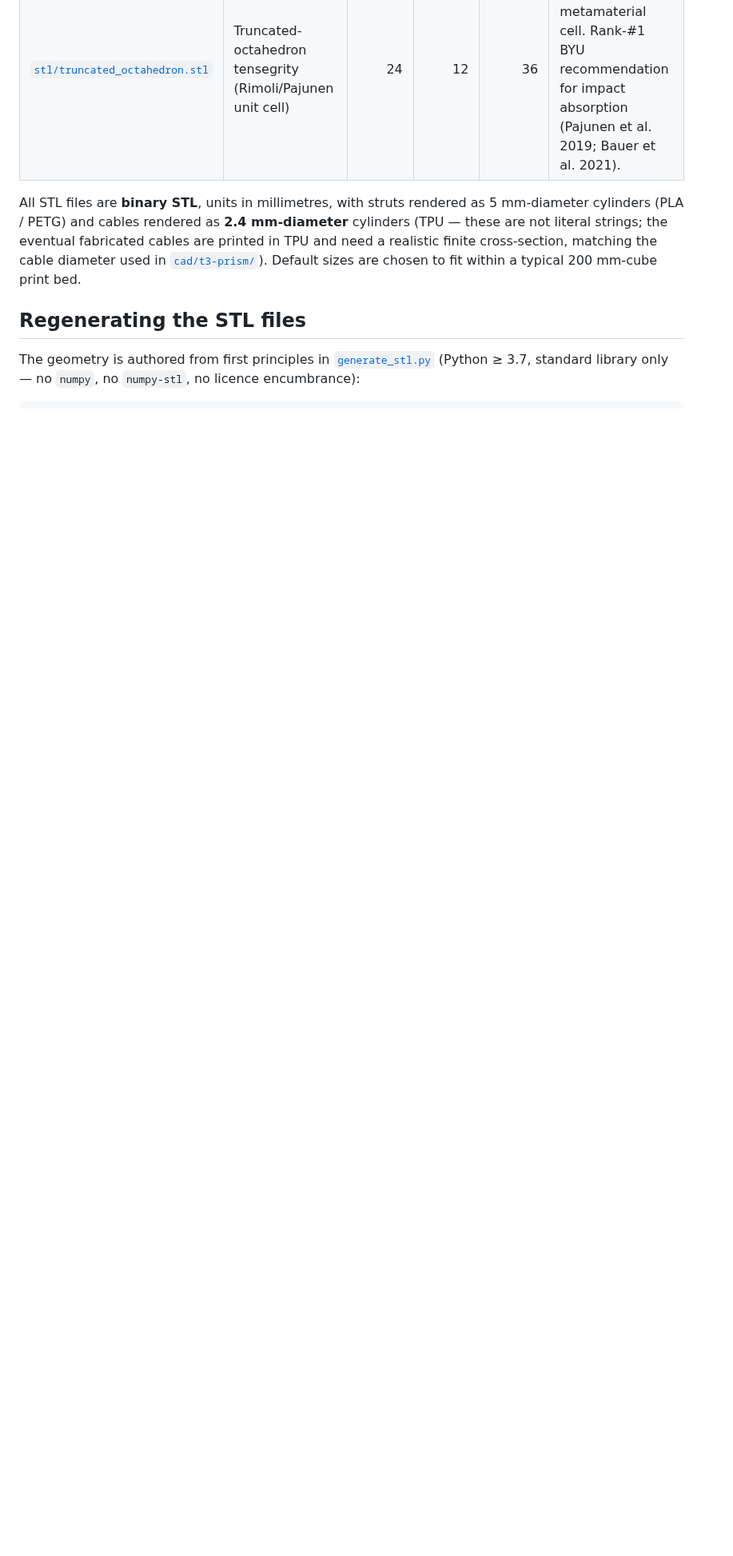
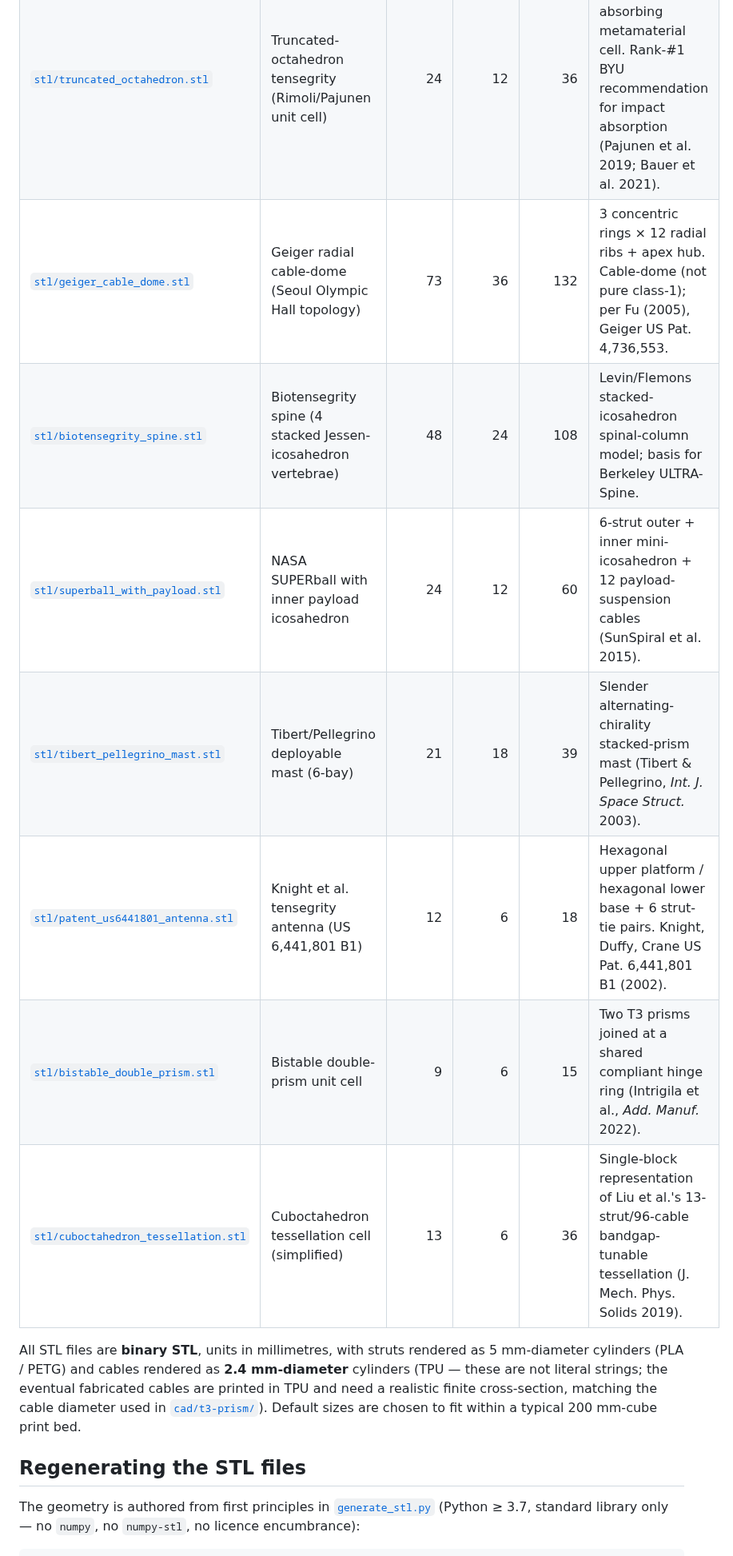
Before and after one commit to vertical-cloud-lab/tensegrity-optimization, a Markdown page: models/README.md, the part around one of its changes. Shown at 80% size. Drawn GitHub-style; blank space fills up the shorter version.

```diff
--- a/models/README.md
+++ b/models/README.md
@@ -19,6 +26,13 @@ Closes [#21](https://github.com/vertical-cloud-lab/byu-mentored-research-tensegr
 | [`stl/icosahedron.stl`](stl/icosahedron.stl) | 6-strut tensegrity icosahedron (Jessen's orthogonal icosahedron / "expanded octahedron") | 12 | 6 | 24 | Strut/cable length ratio `√(8/3) ≈ 1.633`. Used in NASA SUPERball lineage and most "tensegrity-ball" designs. |
 | [`stl/stacked_t3_column.stl`](stl/stacked_t3_column.stl) | Stacked 3-bay T3 column (Snelson "Needle Tower" / mast topology) | 12 | 9 | 21 | 3 stacked T3 bays with alternating chirality (Snelson 1968–69; Tibert & Pellegrino deployable masts). |
 | [`stl/truncated_octahedron.stl`](stl/truncated_octahedron.stl) | Truncated-octahedron tensegrity (Rimoli/Pajunen unit cell) | 24 | 12 | 36 | Space-tileable energy-absorbing metamaterial cell. Rank-#1 BYU recommendation for impact absorption (Pajunen et al. 2019; Bauer et al. 2021). |
+| [`stl/geiger_cable_dome.stl`](stl/geiger_cable_dome.stl) | Geiger radial cable-dome (Seoul Olympic Hall topology) | 73 | 36 | 132 | 3 concentric rings × 12 radial ribs + apex hub. Cable-dome (not pure class-1); per Fu (2005), Geiger US Pat. 4,736,553. |
+| [`stl/biotensegrity_spine.stl`](stl/biotensegrity_spine.stl) | Biotensegrity spine (4 stacked Jessen-icosahedron vertebrae) | 48 | 24 | 108 | Levin/Flemons stacked-icosahedron spinal-column model; basis for Berkeley ULTRA-Spine. |
+| [`stl/superball_with_payload.stl`](stl/superball_with_payload.stl) | NASA SUPERball with inner payload icosahedron | 24 | 12 | 60 | 6-strut outer + inner mini-icosahedron + 12 payload-suspension cables (SunSpiral et al. 2015). |
+| [`stl/tibert_pellegrino_mast.stl`](stl/tibert_pellegrino_mast.stl) | Tibert/Pellegrino deployable mast (6-bay) | 21 | 18 | 39 | Slender alternating-chirality stacked-prism mast (Tibert & Pellegrino, *Int. J. Space Struct.* 2003). |
+| [`stl/patent_us6441801_antenna.stl`](stl/patent_us6441801_antenna.stl) | Knight et al. tensegrity antenna (US 6,441,801 B1) | 12 | 6 | 18 | Hexagonal upper platform / hexagonal lower base + 6 strut-tie pairs. Knight, Duffy, Crane US Pat. 6,441,801 B1 (2002). |
+| [`stl/bistable_double_prism.stl`](stl/bistable_double_prism.stl) | Bistable double-prism unit cell | 9 | 6 | 15 | Two T3 prisms joined at a shared compliant hinge ring (Intrigila et al., *Add. Manuf.* 2022). |
+| [`stl/cuboctahedron_tessellation.stl`](stl/cuboctahedron_tessellation.stl) | Cuboctahedron tessellation cell (simplified) | 13 | 6 | 36 | Single-block representation of Liu et al.'s 13-strut/96-cable bandgap-tunable tessellation (J. Mech. Phys. Solids 2019). |
 
 All STL files are **binary STL**, units in millimetres, with struts
 rendered as 5 mm-diameter cylinders (PLA / PETG) and cables rendered
```
Also changed, not shown: other parts of models/README.md (+60 -4 lines), figures/tensegrity_models_extended_preview.png (added), figures/tensegrity_models_preview.png, 8 other files.
